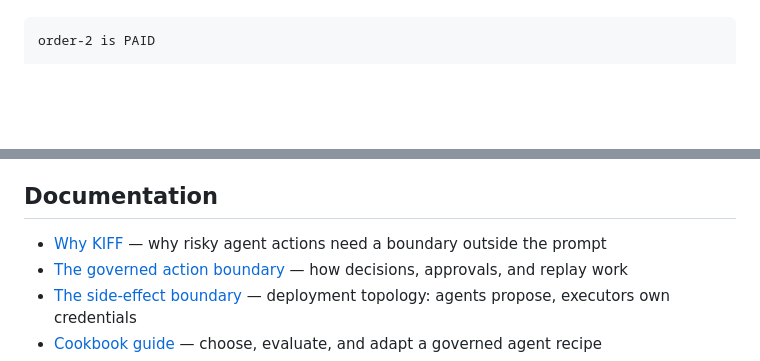
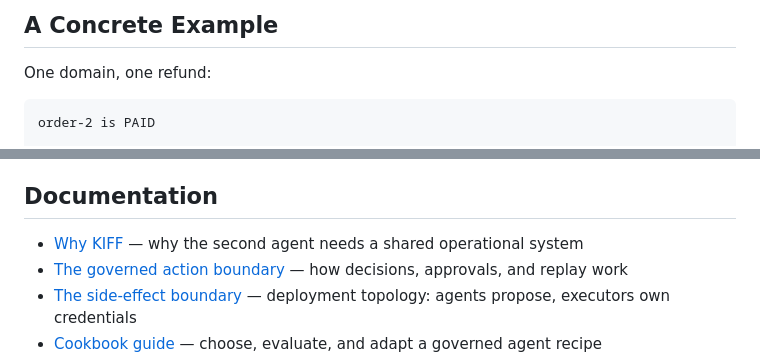
Before and after one commit to kiff/kiff, a Markdown page: README.md, 2 parts joined by grey strips. Rendered like a GitHub page; blank space fills up the shorter version.

````diff
--- a/README.md
+++ b/README.md
@@ -35,3 +54,6 @@ One agent, one refund, read at your own pace:
+## A Concrete Example
+
+One domain, one refund:
 
 ```text
 order-2 is PAID
@@ -163,7 +185,7 @@ running. `kiff auth status` shows the current session; `kiff auth logout` revoke
 
 ## Documentation
 
-- [Why KIFF](./docs/why.md) — why risky agent actions need a boundary outside the prompt
+- [Why KIFF](./docs/why.md) — why the second agent needs a shared operational system
 - [The governed action boundary](./docs/governed-action-boundary.md) — how decisions, approvals, and replay work
 - [The side-effect boundary](./docs/side-effect-boundary.md) — deployment topology: agents propose, executors own credentials
 - [Cookbook guide](./docs/cookbook-guide.md) — choose, evaluate, and adapt a governed agent recipe
````
Also changed, not shown: other parts of README.md (+39 -20 lines), docs/why.md (+59 -55 lines).
